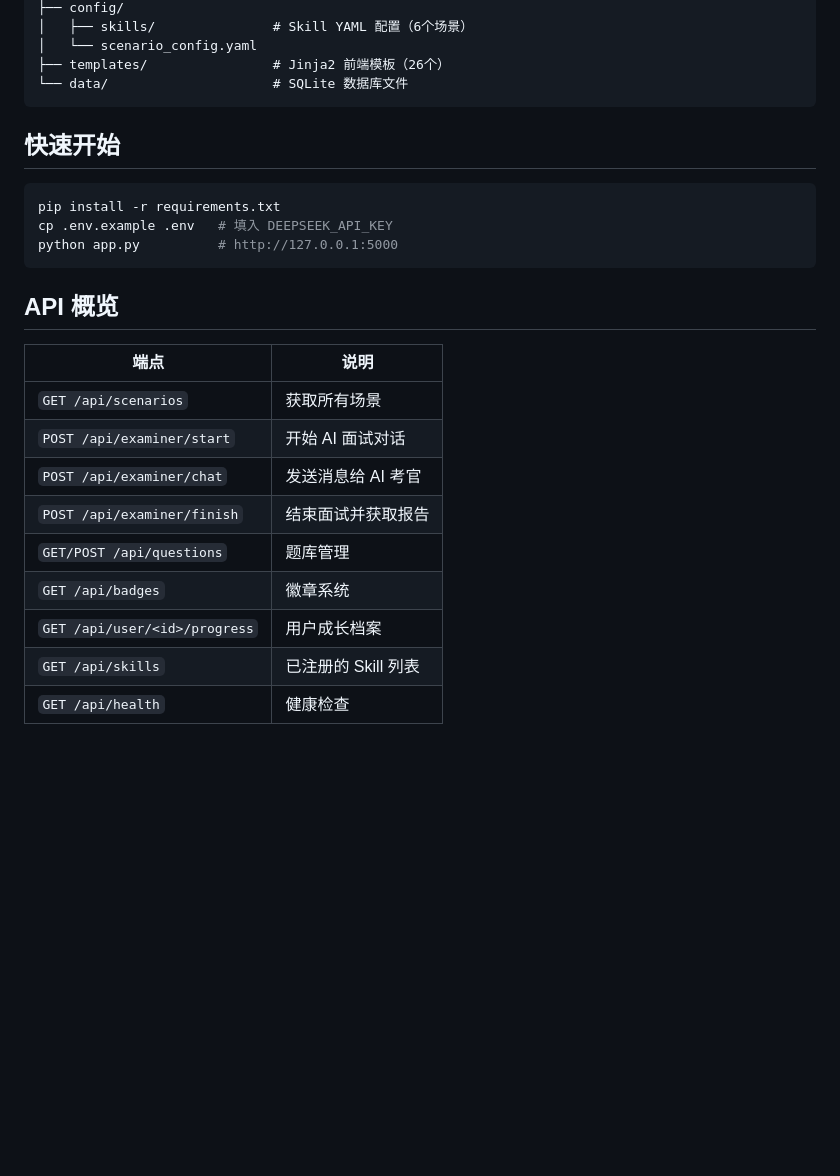
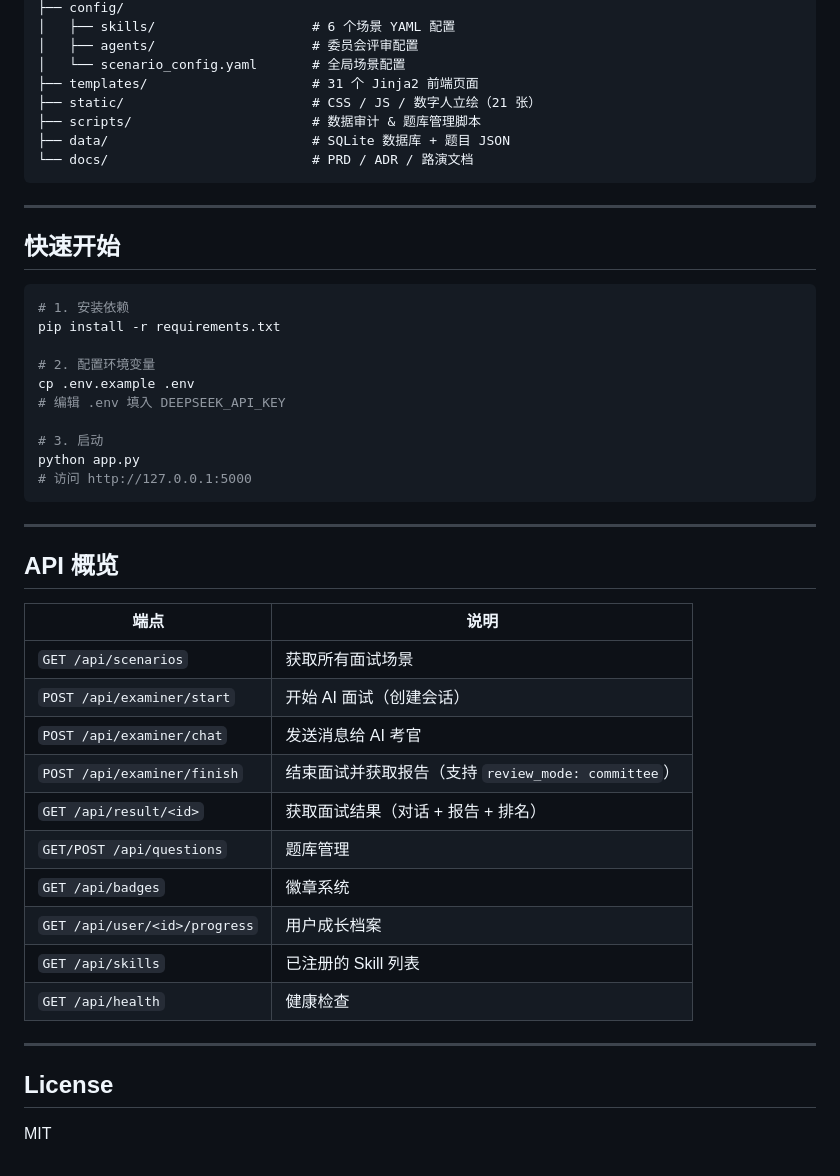
Before and after one commit to zhousirui0714/mianshiguan, a Markdown page: README.md, the part around one of its changes. Drawn GitHub-style; blank space fills up the shorter version.

````diff
--- a/README.md
+++ b/README.md
@@ -51,28 +82,50 @@ mianshiguan/
 ├── config/
-│   ├── skills/               # Skill YAML 配置（6个场景）
-│   └── scenario_config.yaml
-├── templates/                # Jinja2 前端模板（26个）
-└── data/                     # SQLite 数据库文件
+│   ├── skills/                    # 6 个场景 YAML 配置
+│   ├── agents/                    # 委员会评审配置
+│   └── scenario_config.yaml       # 全局场景配置
+├── templates/                     # 31 个 Jinja2 前端页面
+├── static/                        # CSS / JS / 数字人立绘（21 张）
+├── scripts/                       # 数据审计 & 题库管理脚本
+├── data/                          # SQLite 数据库 + 题目 JSON
+└── docs/                          # PRD / ADR / 路演文档
 ```
+
+---
 
 ## 快速开始
 
 ```bash
+# 1. 安装依赖
 pip install -r requirements.txt
-cp .env.example .env   # 填入 DEEPSEEK_API_KEY
-python app.py          # http://127.0.0.1:5000
+
+# 2. 配置环境变量
+cp .env.example .env
+# 编辑 .env 填入 DEEPSEEK_API_KEY
+
+# 3. 启动
+python app.py
+# 访问 http://127.0.0.1:5000
 ```
+
+---
 
 ## API 概览
 
 | 端点 | 说明 |
 |------|------|
-| `GET /api/scenarios` | 获取所有场景 |
-| `POST /api/examiner/start` | 开始 AI 面试对话 |
+| `GET /api/scenarios` | 获取所有面试场景 |
+| `POST /api/examiner/start` | 开始 AI 面试（创建会话） |
 | `POST /api/examiner/chat` | 发送消息给 AI 考官 |
-| `POST /api/examiner/finish` | 结束面试并获取报告 |
+| `POST /api/examiner/finish` | 结束面试并获取报告（支持 `review_mode: committee`） |
+| `GET /api/result/<id>` | 获取面试结果（对话 + 报告 + 排名） |
 | `GET/POST /api/questions` | 题库管理 |
 | `GET /api/badges` | 徽章系统 |
 | `GET /api/user/<id>/progress` | 用户成长档案 |
 | `GET /api/skills` | 已注册的 Skill 列表 |
 | `GET /api/health` | 健康检查 |
+
+---
+
+## License
+
+MIT
````
Also changed, not shown: other parts of README.md (+61 -30 lines).
